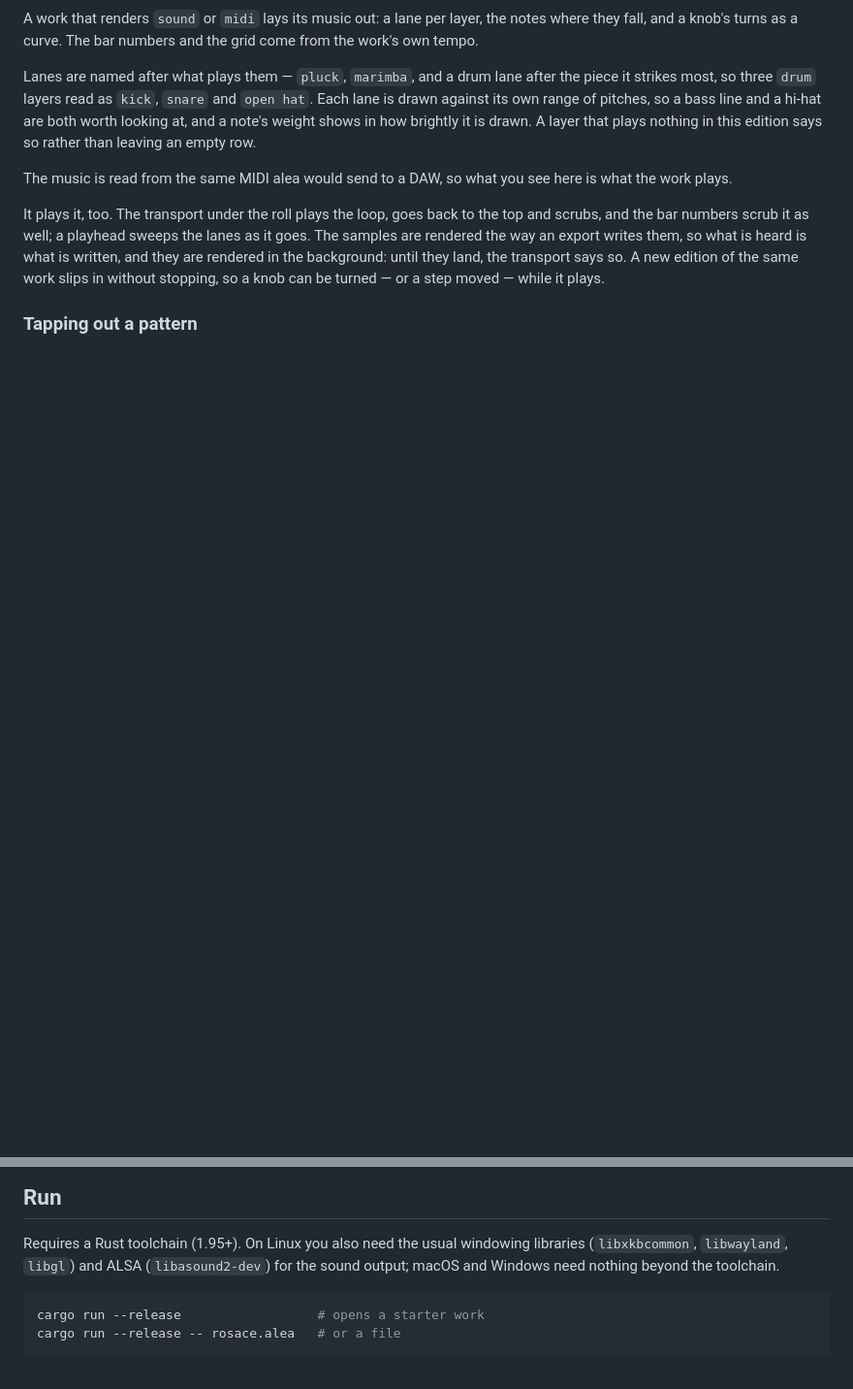
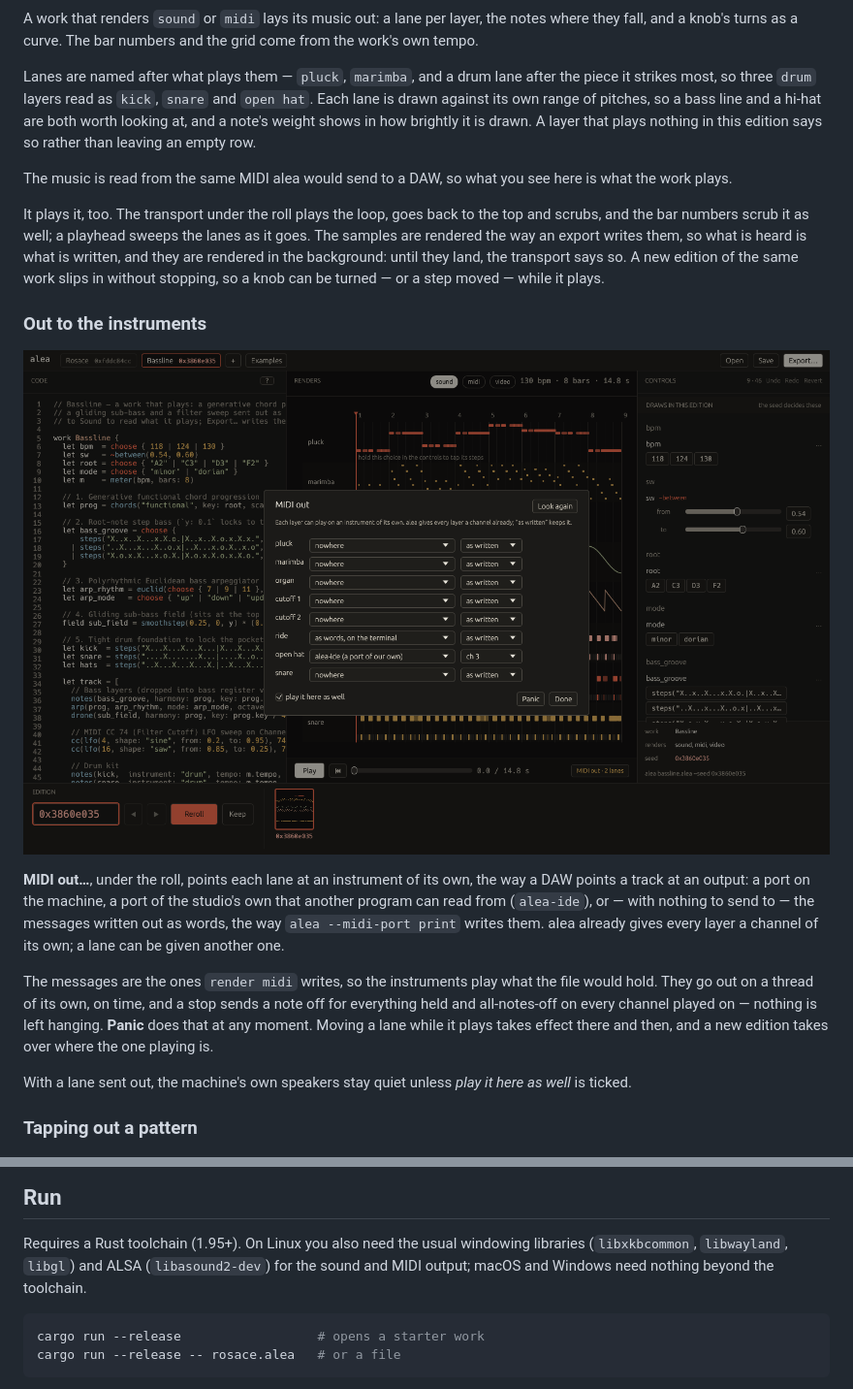
Before and after one commit to sudo-bngz/alea-ide, a Markdown page: README.md, 2 parts joined by grey strips. Shown at 97% size. Drawn GitHub-style; pictures changed too: docs/midi.png (added); blank space fills up the shorter version.

````diff
--- a/README.md
+++ b/README.md
@@ -77,6 +77,27 @@ them, so what is heard is what is written, and they are rendered in the
 background: until they land, the transport says so. A new edition of the
 same work slips in without stopping, so a knob can be turned — or a step
 moved — while it plays.
+
+### Out to the instruments
+
+![Each lane pointed at an instrument](docs/midi.png)
+
+**MIDI out…**, under the roll, points each lane at an instrument of its
+own, the way a DAW points a track at an output: a port on the machine, a
+port of the studio's own that another program can read from (`alea-ide`),
+or — with nothing to send to — the messages written out as words, the way
+`alea --midi-port print` writes them. alea already gives every layer a
+channel of its own; a lane can be given another one.
+
+The messages are the ones `render midi` writes, so the instruments play
+what the file would hold. They go out on a thread of its own, on time,
+and a stop sends a note off for everything held and all-notes-off on
+every channel played on — nothing is left hanging. **Panic** does that at
+any moment. Moving a lane while it plays takes effect there and then, and
+a new edition takes over where the one playing is.
+
+With a lane sent out, the machine's own speakers stay quiet unless *play
+it here as well* is ticked.
 
 ### Tapping out a pattern
 
@@ -179,7 +200,7 @@ what the IDE offers. `scripts/update-reference.sh ../alea` refreshes it.
 
 Requires a Rust toolchain (1.95+). On Linux you also need the usual
 windowing libraries (`libxkbcommon`, `libwayland`, `libgl`) and ALSA
-(`libasound2-dev`) for the sound output; macOS and Windows need nothing
+(`libasound2-dev`) for the sound and MIDI output; macOS and Windows need nothing
 beyond the toolchain.
 
 ```sh
````
Also changed, not shown: 7 other files.
